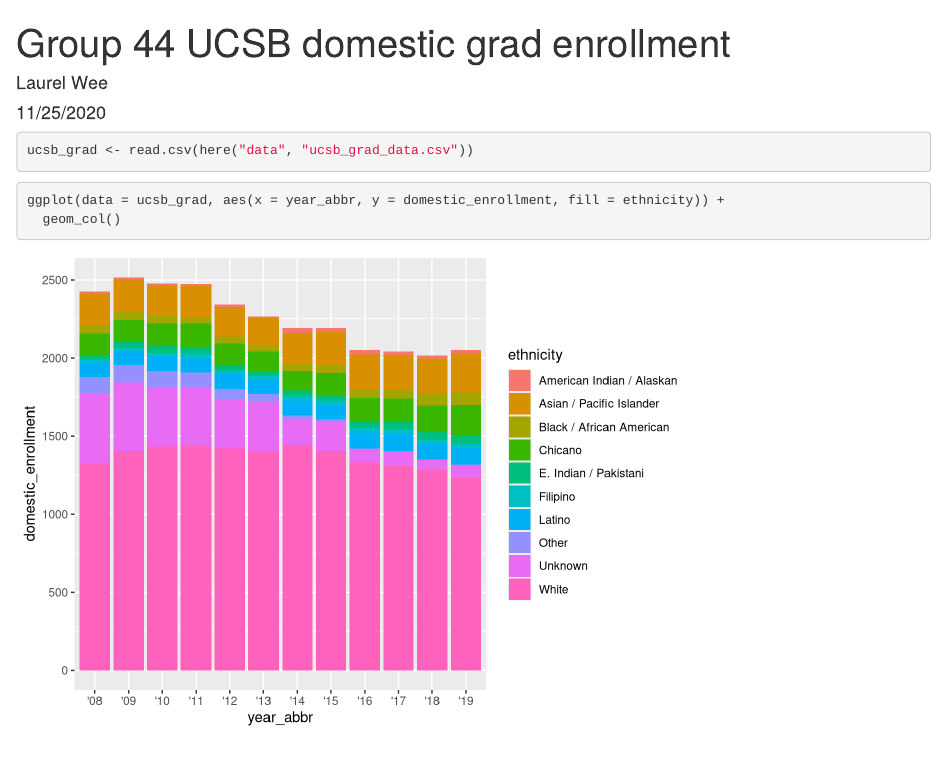
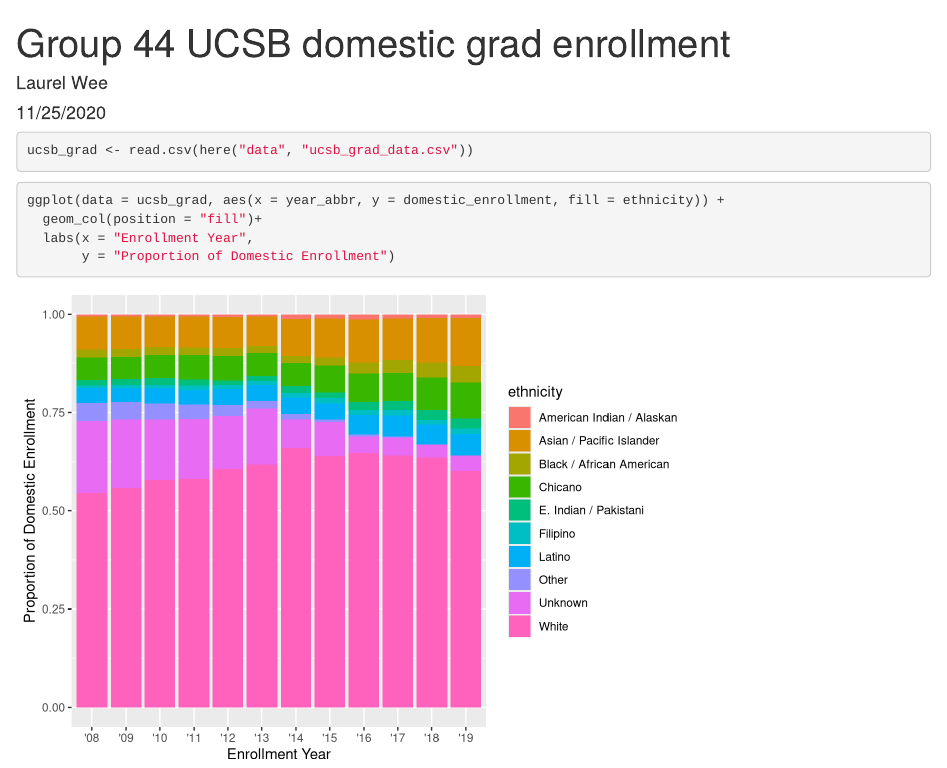
Before and after one commit to laurelwee/ucsb-grad-group-44, an R Markdown document (src/group_44_ucsb_grad.Rmd): the page in a window 1100 px wide, from its top. Rendered offline with R 4.5, knitr and Pandoc, with nearby package versions.

Commit message:
Change to proportion of enrollment and added axis lables

````diff
--- a/src/group_44_ucsb_grad.Rmd
+++ b/src/group_44_ucsb_grad.Rmd
@@ -17,5 +17,7 @@
 
 ```{r}
 ggplot(data = ucsb_grad, aes(x = year_abbr, y = domestic_enrollment, fill = ethnicity)) +
-  geom_col()
+  geom_col(position = "fill")+
+  labs(x = "Enrollment Year",
+       y = "Proportion of Domestic Enrollment")
 ```
````
